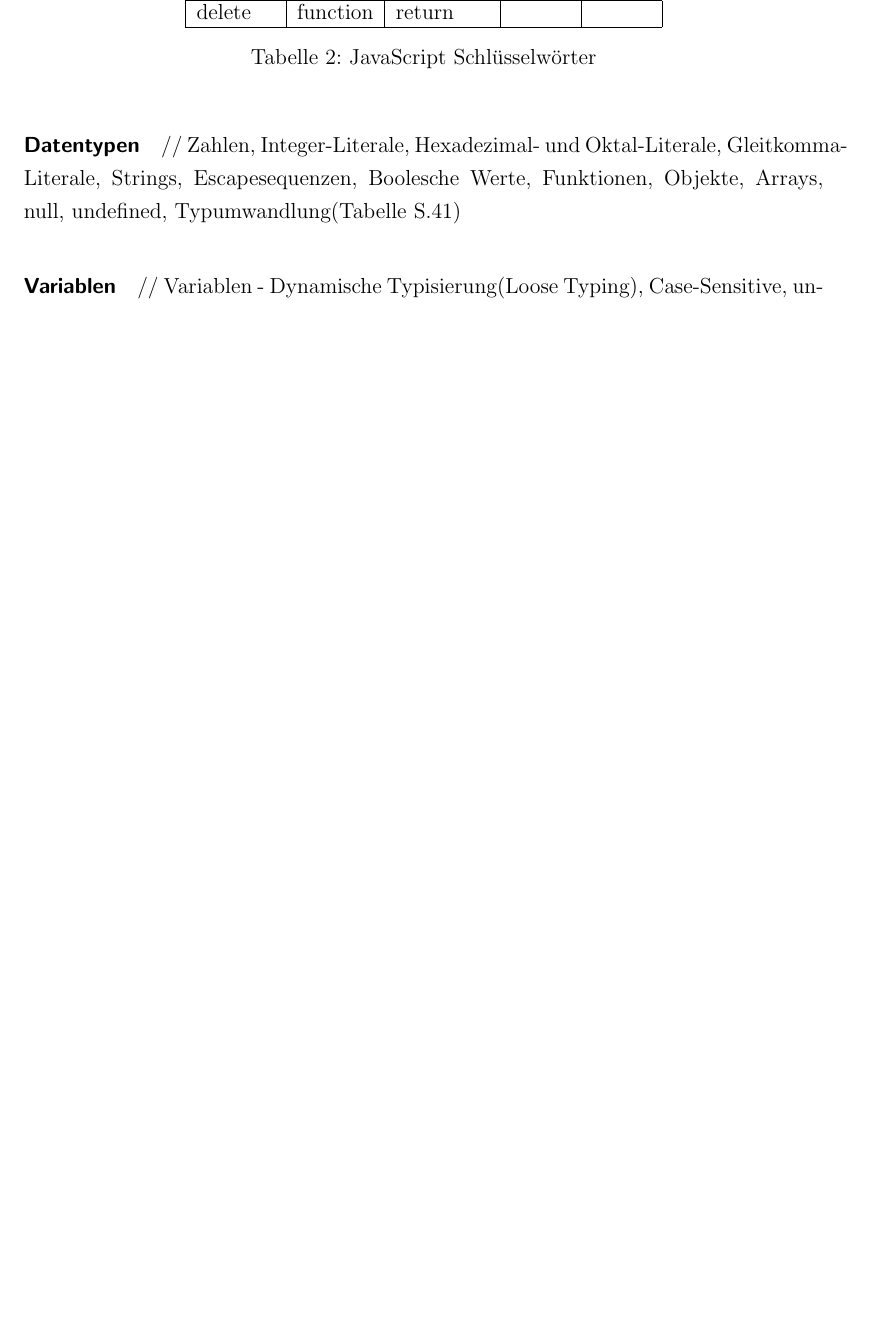
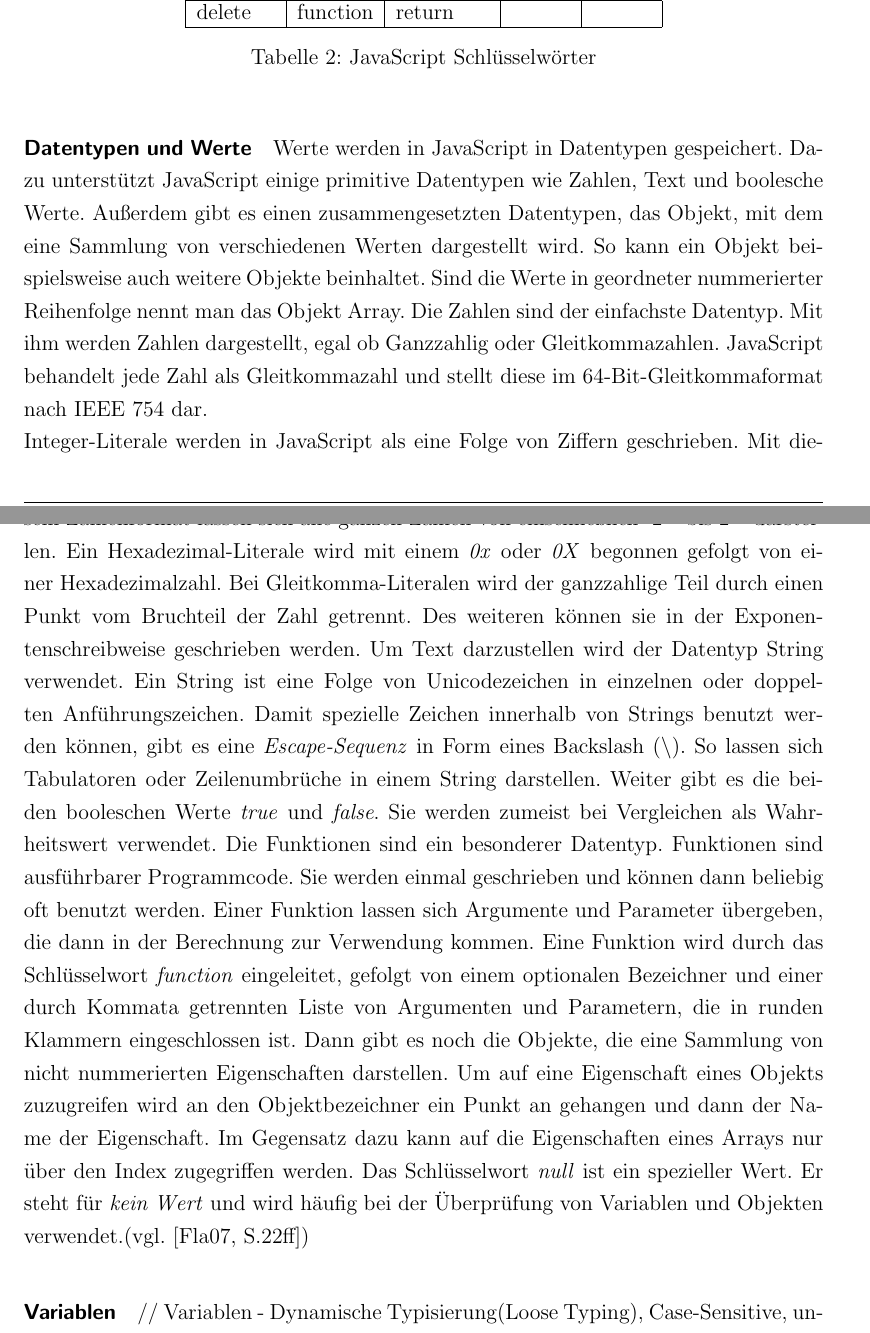
Before and after one commit to nimble-123/BA, a LaTeX document (Abschlussarbeit.tex): part of page 25 of 43 before the commit and two parts of pages 25 and 26 of 44 after it, the two joined at a grey line, cut so that both start at the same text, the shorter picture padded with empty space. The pictures show the PDF file Abschlussarbeit.pdf that the author committed with the source.

Commit message:
JavaScript Datentypen fertig

```diff
--- a/Abschlussarbeit.tex
+++ b/Abschlussarbeit.tex
@@ -591,7 +591,7 @@ Im offiziellen Standard ECMAScript existieren außerdem Literale, die zur Initia
 	\label{tab:jskeywords}
 \end{table}
 
-\paragraph{Datentypen} // Zahlen, Integer-Literale, Hexadezimal- und Oktal-Literale, Gleitkomma-Literale, Strings, Escapesequenzen, Boolesche Werte, Funktionen, Objekte, Arrays, null, undefined, Typumwandlung(Tabelle S.41)
+\paragraph{Datentypen und Werte} Werte werden in JavaScript in Datentypen gespeichert. Dazu unterstützt JavaScript einige primitive Datentypen wie Zahlen, Text und boolesche Werte. Außerdem gibt es einen zusammengesetzten Datentypen, das Objekt, mit dem eine Sammlung von verschiedenen Werten dargestellt wird. So kann ein Objekt beispielsweise auch weitere Objekte beinhaltet. Sind die Werte in geordneter nummerierter Reihenfolge nennt man das Objekt Array. Die Zahlen sind der einfachste Datentyp. Mit ihm werden Zahlen dargestellt, egal ob Ganzzahlig oder Gleitkommazahlen. JavaScript behandelt jede Zahl als Gleitkommazahl und stellt diese im 64-Bit-Gleitkommaformat nach IEEE 754 dar.\\Integer-Literale werden in JavaScript als eine Folge von Ziffern geschrieben. Mit diesem Zahlenformat lassen sich alle ganzen Zahlen von einschließlich -2$^5$$^3$ bis 2$^5$$^3$ darstellen. Ein Hexadezimal-Literale wird mit einem \textit{0x} oder \textit{0X} begonnen gefolgt von einer Hexadezimalzahl. Bei Gleitkomma-Literalen wird der ganzzahlige Teil durch einen Punkt vom Bruchteil der Zahl getrennt. Des weiteren können sie in der Exponentenschreibweise geschrieben werden. Um Text darzustellen wird der Datentyp String verwendet. Ein String ist eine Folge von Unicodezeichen in einzelnen oder doppelten Anführungszeichen. Damit spezielle Zeichen innerhalb von Strings benutzt werden können, gibt es eine \textit{Escape-Sequenz} in Form eines Backslash (\textbackslash). So lassen sich Tabulatoren oder Zeilenumbrüche in einem String darstellen. Weiter gibt es die beiden booleschen Werte \textit{true} und \textit{false}. Sie werden zumeist bei Vergleichen als Wahrheitswert verwendet. Die Funktionen sind ein besonderer Datentyp. Funktionen sind ausführbarer Programmcode. Sie werden einmal geschrieben und können dann beliebig oft benutzt werden. Einer Funktion lassen sich Argumente und Parameter übergeben, die dann in der Berechnung zur Verwendung kommen. Eine Funktion wird durch das Schlüsselwort \textit{function} eingeleitet, gefolgt von einem optionalen Bezeichner und einer durch Kommata getrennten Liste von Argumenten und Parametern, die in runden Klammern eingeschlossen ist. Dann gibt es noch die Objekte, die eine Sammlung von nicht nummerierten Eigenschaften darstellen. Um auf eine Eigenschaft eines Objekts zuzugreifen wird an den Objektbezeichner ein Punkt an gehangen und dann der Name der Eigenschaft. Im Gegensatz dazu kann auf die Eigenschaften eines Arrays nur über den Index zugegriffen werden. Das Schlüsselwort \textit{null} ist ein spezieller Wert. Er steht für \textit{kein Wert} und wird häufig bei der Überprüfung von Variablen und Objekten verwendet.(vgl. \cite[S.22ff]{FlanJava2007})
 
 \paragraph{Variablen} // Variablen - Dynamische Typisierung(Loose Typing), Case-Sensitive, ungarische Nomenklatur, spezielle Werte(\textit{undefined, null, true, false, NaN})\\
 
```
Also changed, not shown: Abschlussarbeit.pdf.
